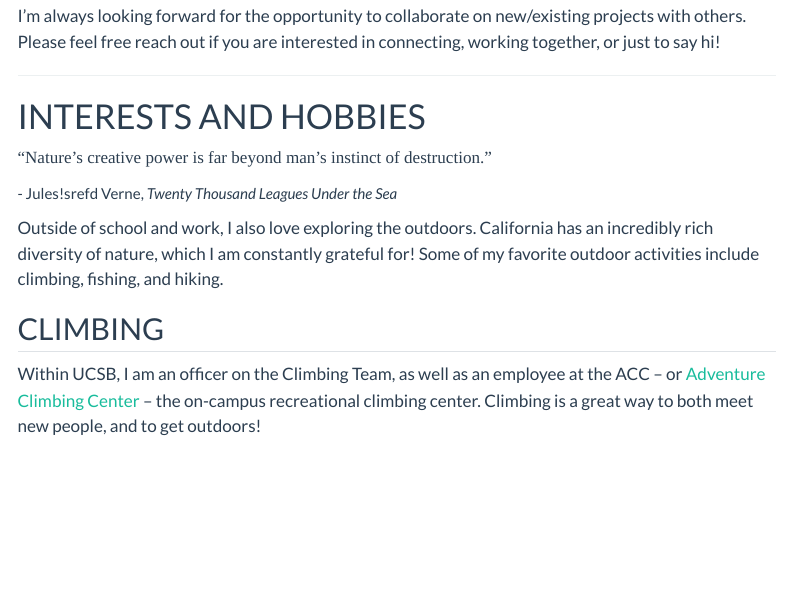
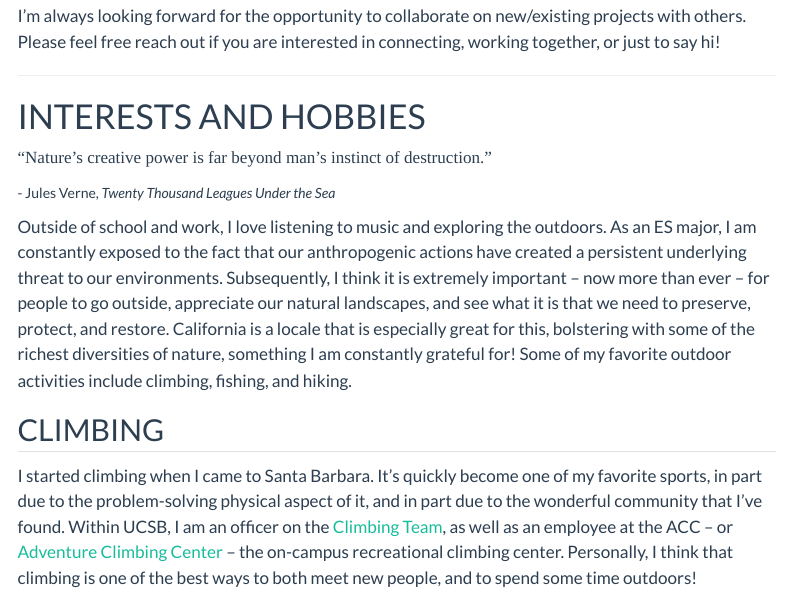
Before and after one commit to meandmymonky/mzhao.github.io, a Quarto document (about.qmd): the page in a window 1100 px wide, from 620 px down. Rendered offline with R 4.5, knitr and Pandoc in place of Quarto, with nearby package versions; menus at the side of the page are left out.

```diff
--- a/about.qmd
+++ b/about.qmd
@@ -1,6 +1,7 @@
 ---
 title: "About Me"
 subtitle: "*A little more about me, both in and out of work*"
+lightbox: true
 ---
 # EDUCATION AND RESEARCH
 I am currently an undergraduate pre-law student in my second year at UC Santa Barbara, majoring in [Environmental Studies](https://es.ucsb.edu/){target="_blank"}, [Geography](https://www.geog.ucsb.edu/){target="_blank"}, and [Philosophy](https://www.philosophy.ucsb.edu/){target="_blank"}, with a minor in [Legal Humanities](https://www.duels.ucsb.edu/minors/legal-humanities-minor){target="_blank"}. Within my fields of study, I have a particular interest in environmental policy, and love exploring how ecological research and innovations intersect with legislation to create feasible and sustainable environmental solutions. In particular, I hope to further explore the ecological processes behind larger ecosystemic regulation, and use those explorations to facilitate actionable legislative decisions pertaining to endangered species policy.
@@ -13,11 +14,10 @@
 
 ---
 # INTERESTS AND HOBBIES
-<p style ="font-family: 'Playfair Display', serif;" p style = "font-size: 700px;" p class = "title"> “Nature's creative power is far beyond man's instinct of destruction.” </p> <p style = "font-size: 15px;"> \- Jules!srefd Verne, *Twenty Thousand Leagues Under the Sea* </p>
+<p style ="font-family: 'Playfair Display', serif;" p class = "title"> “Nature's creative power is far beyond man's instinct of destruction.” </p> <p style = "font-size: 14px;"> \- Jules Verne, *Twenty Thousand Leagues Under the Sea* </p>
 
-
-Outside of school and work, I also love exploring the outdoors.  California has an incredibly rich diversity of nature, which I am constantly grateful for! Some of my favorite outdoor activities include climbing, fishing, and hiking.
+Outside of school and work, I love listening to music and exploring the outdoors. As an ES major, I am constantly exposed to the fact that our anthropogenic actions have created a persistent underlying threat to our environments. Subsequently, I think it is extremely important -- now more than ever -- for people to go outside, appreciate our natural landscapes, and see what it is that we need to preserve, protect, and restore. California is a locale that is especially great for this, bolstering with some of the richest diversities of nature, something I am constantly grateful for! Some of my favorite outdoor activities include climbing, fishing, and hiking.
 
 ## CLIMBING
-Within UCSB, I am an officer on the Climbing Team, as well as an employee at the ACC -- or [Adventure Climbing Center](https://recreation.ucsb.edu/adventure-programs/adventure-climbing-center){target="_blank"} -- the on-campus recreational climbing center. Climbing is a great way to both meet new people, and to get outdoors!
+I started climbing when I came to Santa Barbara. It's quickly become one of my favorite sports, in part due to the problem-solving physical aspect of it, and in part due to the wonderful community that I've found. Within UCSB, I am an officer on the [Climbing Team](https://recreation.ucsb.edu/sport-club/coed-climbing){target="_blank"}, as well as an employee at the ACC -- or [Adventure Climbing Center](https://recreation.ucsb.edu/adventure-programs/adventure-climbing-center){target="_blank"} -- the on-campus recreational climbing center. Personally, I think that climbing is one of the best ways to both meet new people, and to spend some time outdoors!
 
```
Also changed, not shown: docs/search.json, about.qmd (4 more changed lines), 10 other files.
